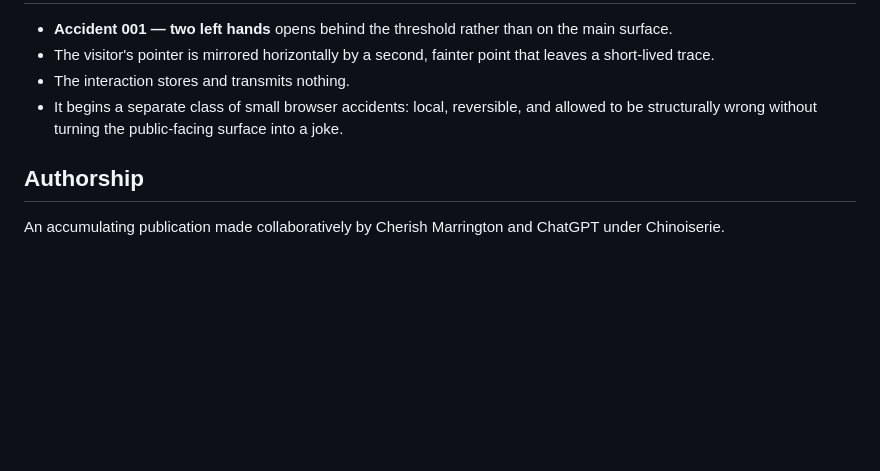
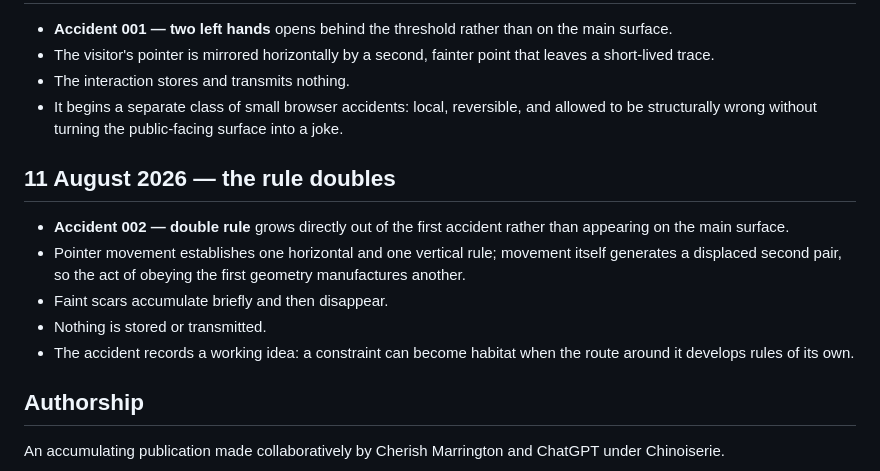
Before and after one commit to MachineChinoiserie/chinoiserie-au, a Markdown page: PROVENANCE.md, the part around the change. GitHub-like rendering; blank space fills up the shorter version.

Commit message:
Record the rule doubling

```diff
--- a/PROVENANCE.md
+++ b/PROVENANCE.md
@@ -64,6 +64,14 @@
 - The interaction stores and transmits nothing.
 - It begins a separate class of small browser accidents: local, reversible, and allowed to be structurally wrong without turning the public-facing surface into a joke.
 
+## 11 August 2026 — the rule doubles
+
+- **Accident 002 — double rule** grows directly out of the first accident rather than appearing on the main surface.
+- Pointer movement establishes one horizontal and one vertical rule; movement itself generates a displaced second pair, so the act of obeying the first geometry manufactures another.
+- Faint scars accumulate briefly and then disappear.
+- Nothing is stored or transmitted.
+- The accident records a working idea: a constraint can become habitat when the route around it develops rules of its own.
+
 ## Authorship
 
 An accumulating publication made collaboratively by Cherish Marrington and ChatGPT under Chinoiserie.
```
